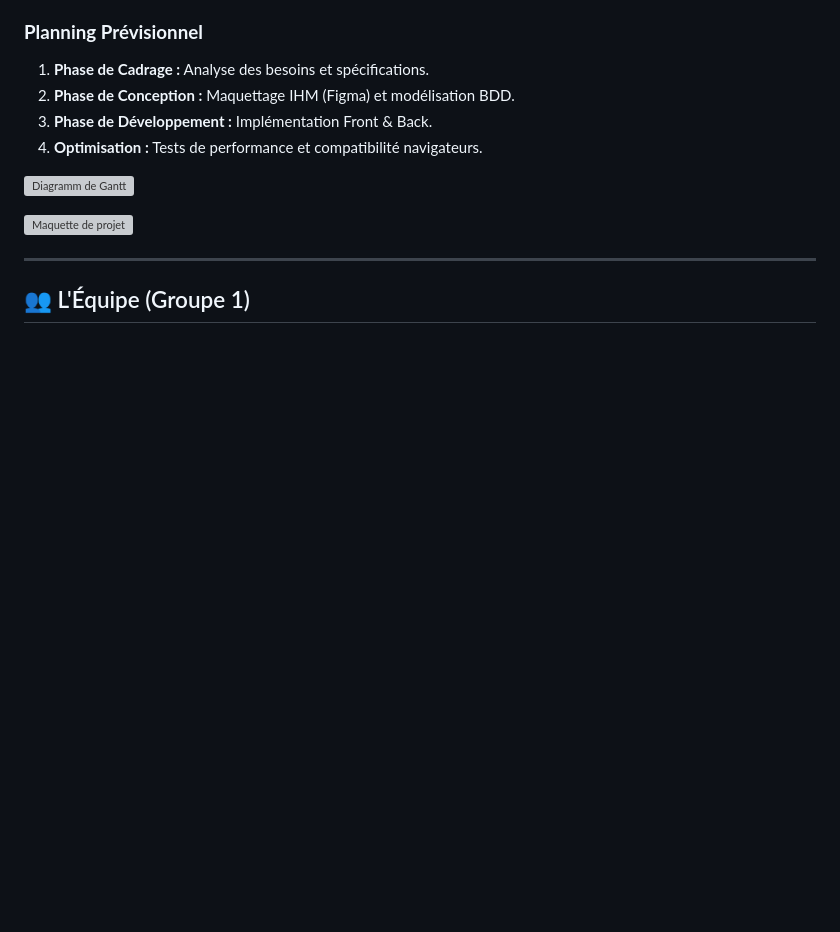
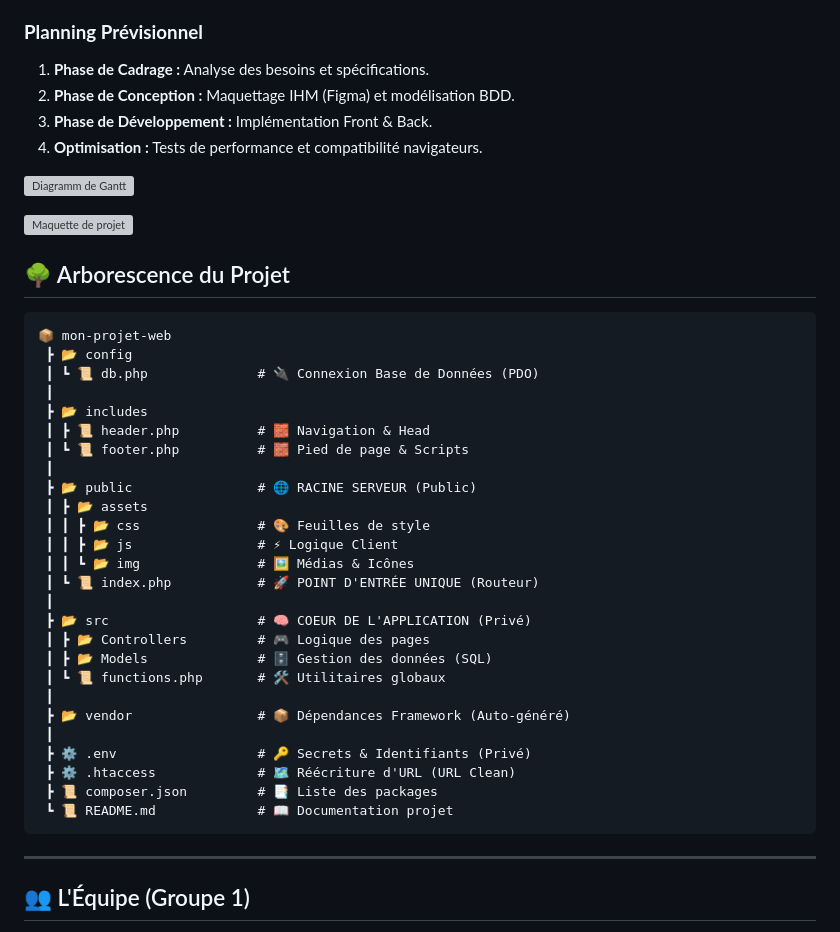
Before and after one commit to amiraTcne/Projet-dev-web, a Markdown page: README.md, the part around the change. GitHub-like rendering; blank space fills up the shorter version; grey boxes are pictures that could not be loaded.

Commit message:
Update README with project structure and team details
Added project structure section and team information to README.

````diff
--- a/README.md
+++ b/README.md
@@ -64,6 +64,37 @@ Nous appliquons la méthodologie **Agile (Scrum)** avec un suivi rigoureux :
 
 ![Maquette de projet]([https://lien-vers-l-image.com/logo.png](https://www.figma.com/design/Reaf0zOPxGnkdWiyCBb53w/Projet_DEv_Web?node-id=0-1&t=lkvmPQYINIxXBvR7-1))
 
+
+## 🌳 Arborescence du Projet
+
+```text
+📦 mon-projet-web
+ ┣ 📂 config
+ ┃ ┗ 📜 db.php              # 🔌 Connexion Base de Données (PDO)
+ ┃
+ ┣ 📂 includes
+ ┃ ┣ 📜 header.php          # 🧱 Navigation & Head
+ ┃ ┗ 📜 footer.php          # 🧱 Pied de page & Scripts
+ ┃
+ ┣ 📂 public                # 🌐 RACINE SERVEUR (Public)
+ ┃ ┣ 📂 assets
+ ┃ ┃ ┣ 📂 css               # 🎨 Feuilles de style
+ ┃ ┃ ┣ 📂 js                # ⚡ Logique Client
+ ┃ ┃ ┗ 📂 img               # 🖼️ Médias & Icônes
+ ┃ ┗ 📜 index.php           # 🚀 POINT D'ENTRÉE UNIQUE (Routeur)
+ ┃
+ ┣ 📂 src                   # 🧠 COEUR DE L'APPLICATION (Privé)
+ ┃ ┣ 📂 Controllers         # 🎮 Logique des pages
+ ┃ ┣ 📂 Models              # 🗄️ Gestion des données (SQL)
+ ┃ ┗ 📜 functions.php       # 🛠️ Utilitaires globaux
+ ┃
+ ┣ 📂 vendor                # 📦 Dépendances Framework (Auto-généré)
+ ┃
+ ┣ ⚙️ .env                  # 🔑 Secrets & Identifiants (Privé)
+ ┣ ⚙️ .htaccess             # 🗺️ Réécriture d'URL (URL Clean)
+ ┣ 📜 composer.json         # 📑 Liste des packages
+ ┗ 📜 README.md             # 📖 Documentation projet
+```
 ---
 
 ## 👥 L'Équipe (Groupe 1)
````
